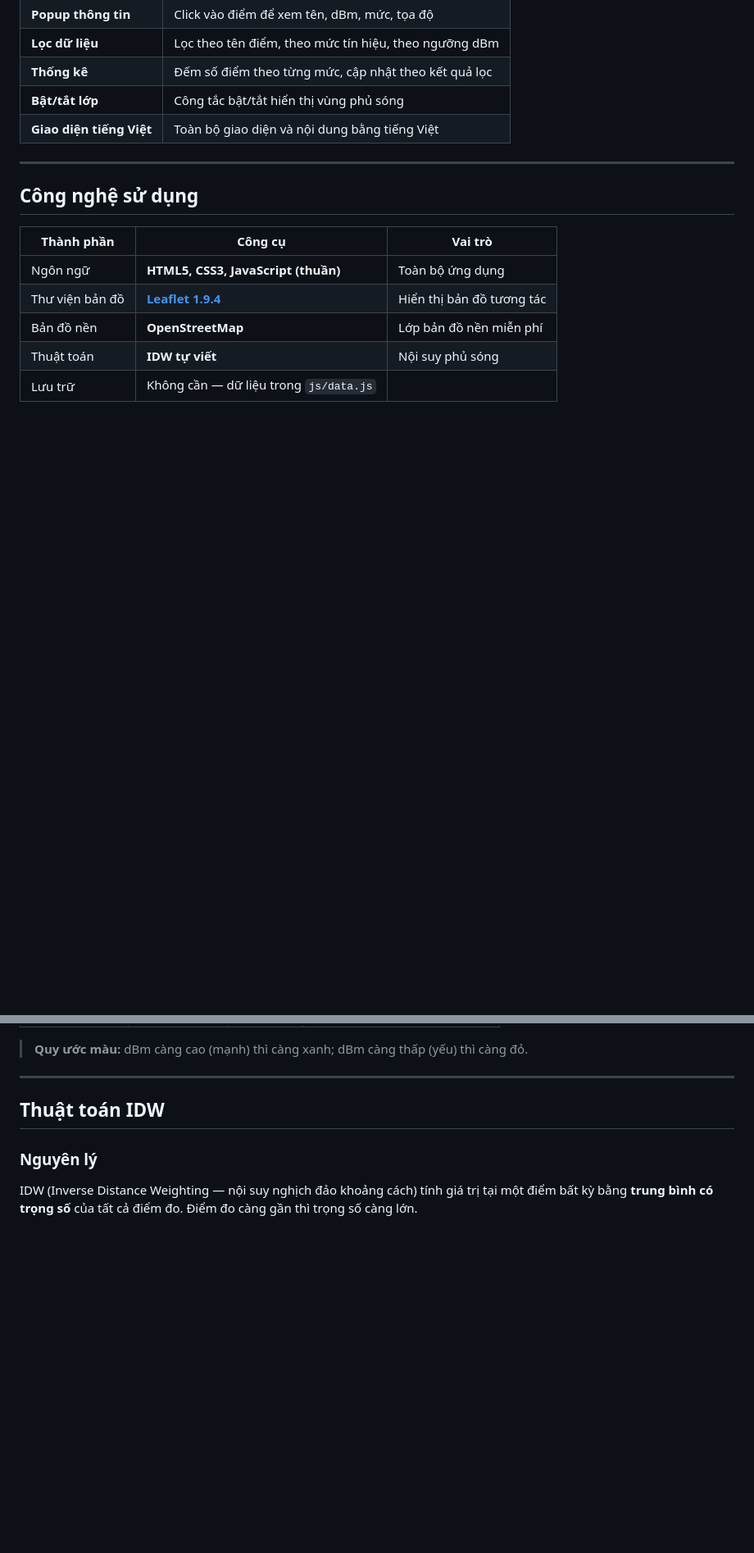
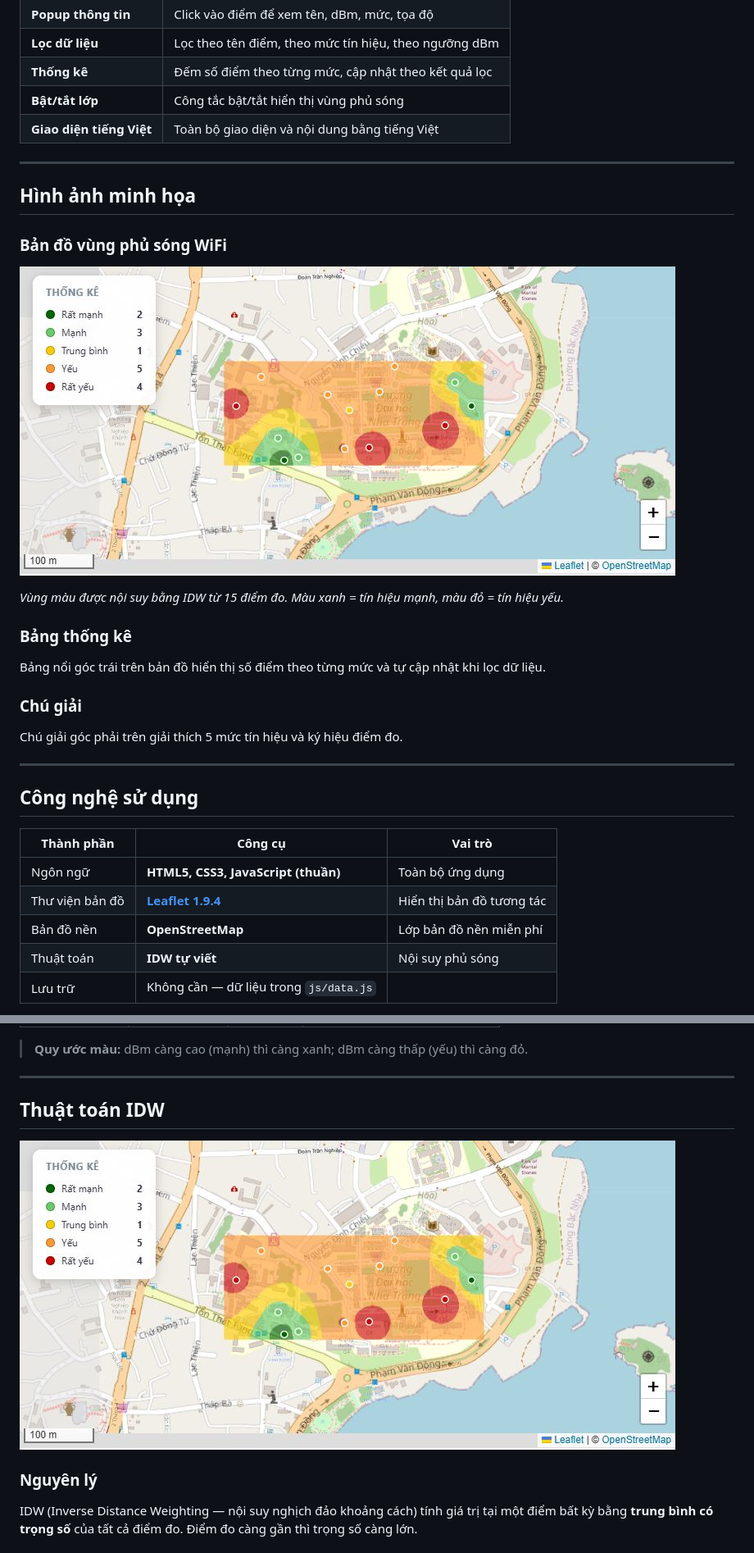
Before and after one commit to trunglmtech/webgis-demo, a Markdown page: README.md, 2 parts joined by grey strips. Shown at 82% size. Drawn GitHub-style; pictures changed too: docs/demo-ban-do.png (added); blank space fills up the shorter version.

Commit message:
Them anh chup man hinh ban do vao README

```diff
--- a/README.md
+++ b/README.md
@@ -34,6 +39,24 @@ Bản đồ nền lấy từ **OpenStreetMap**, dữ liệu là **15 điểm đo
 | **Thống kê** | Đếm số điểm theo từng mức, cập nhật theo kết quả lọc |
 | **Bật/tắt lớp** | Công tắc bật/tắt hiển thị vùng phủ sóng |
 | **Giao diện tiếng Việt** | Toàn bộ giao diện và nội dung bằng tiếng Việt |
+
+---
+
+## Hình ảnh minh họa
+
+### Bản đồ vùng phủ sóng WiFi
+
+![Bản đồ vùng phủ sóng](docs/demo-ban-do.png)
+
+*Vùng màu được nội suy bằng IDW từ 15 điểm đo. Màu xanh = tín hiệu mạnh, màu đỏ = tín hiệu yếu.*
+
+### Bảng thống kê
+
+Bảng nổi góc trái trên bản đồ hiển thị số điểm theo từng mức và tự cập nhật khi lọc dữ liệu.
+
+### Chú giải
+
+Chú giải góc phải trên giải thích 5 mức tín hiệu và ký hiệu điểm đo.
 
 ---
 
@@ -193,6 +216,8 @@ Ngưỡng càng cao (gần 0) thì tín hiệu càng mạnh.
 
 ## Thuật toán IDW
 
+![Minh họa IDW](docs/demo-ban-do.png)
+
 ### Nguyên lý
 
 IDW (Inverse Distance Weighting — nội suy nghịch đảo khoảng cách) tính giá trị tại một điểm bất kỳ bằng **trung bình có trọng số** của tất cả điểm đo. Điểm đo càng gần thì trọng số càng lớn.
```
Also changed, not shown: other parts of README.md (+5 -0 lines).
